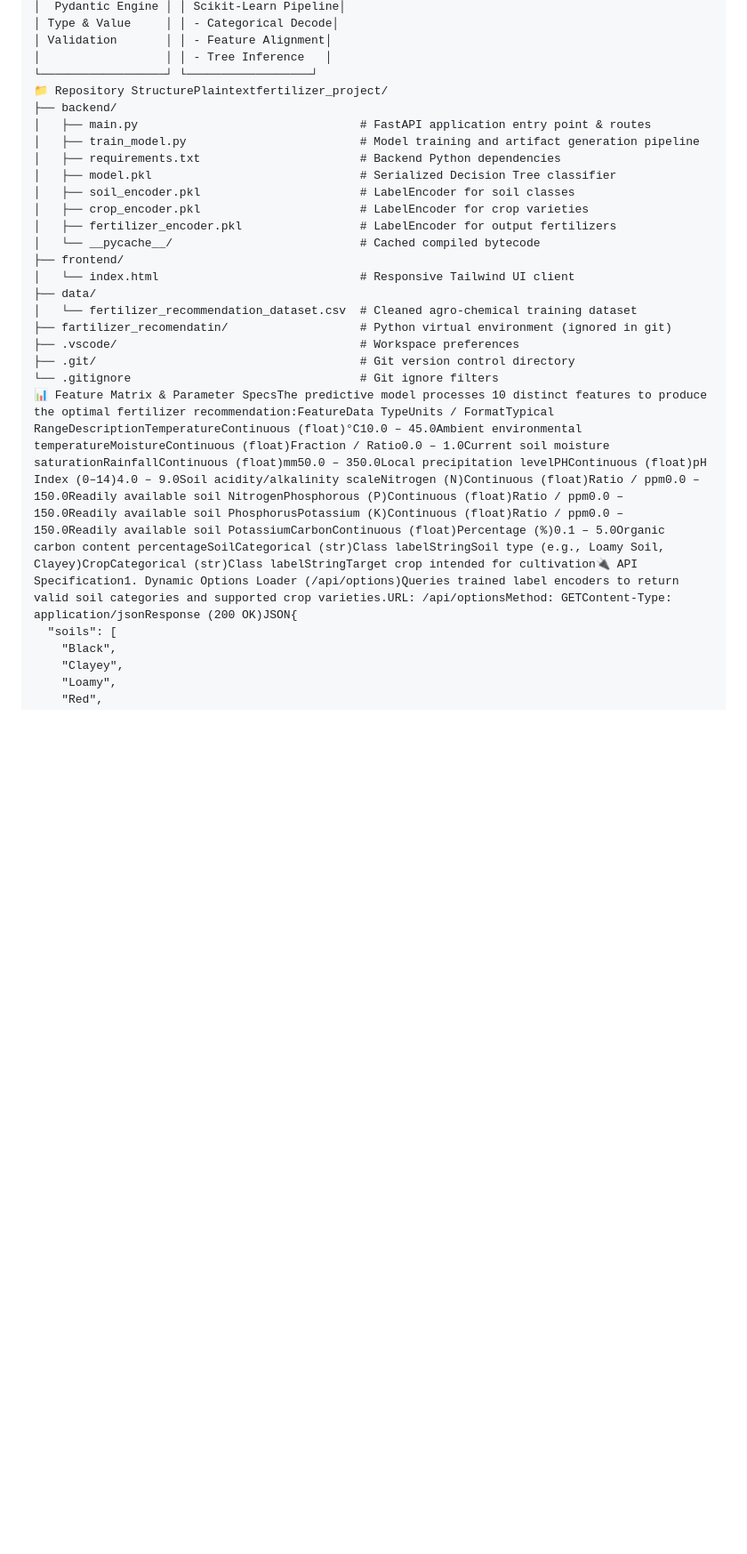
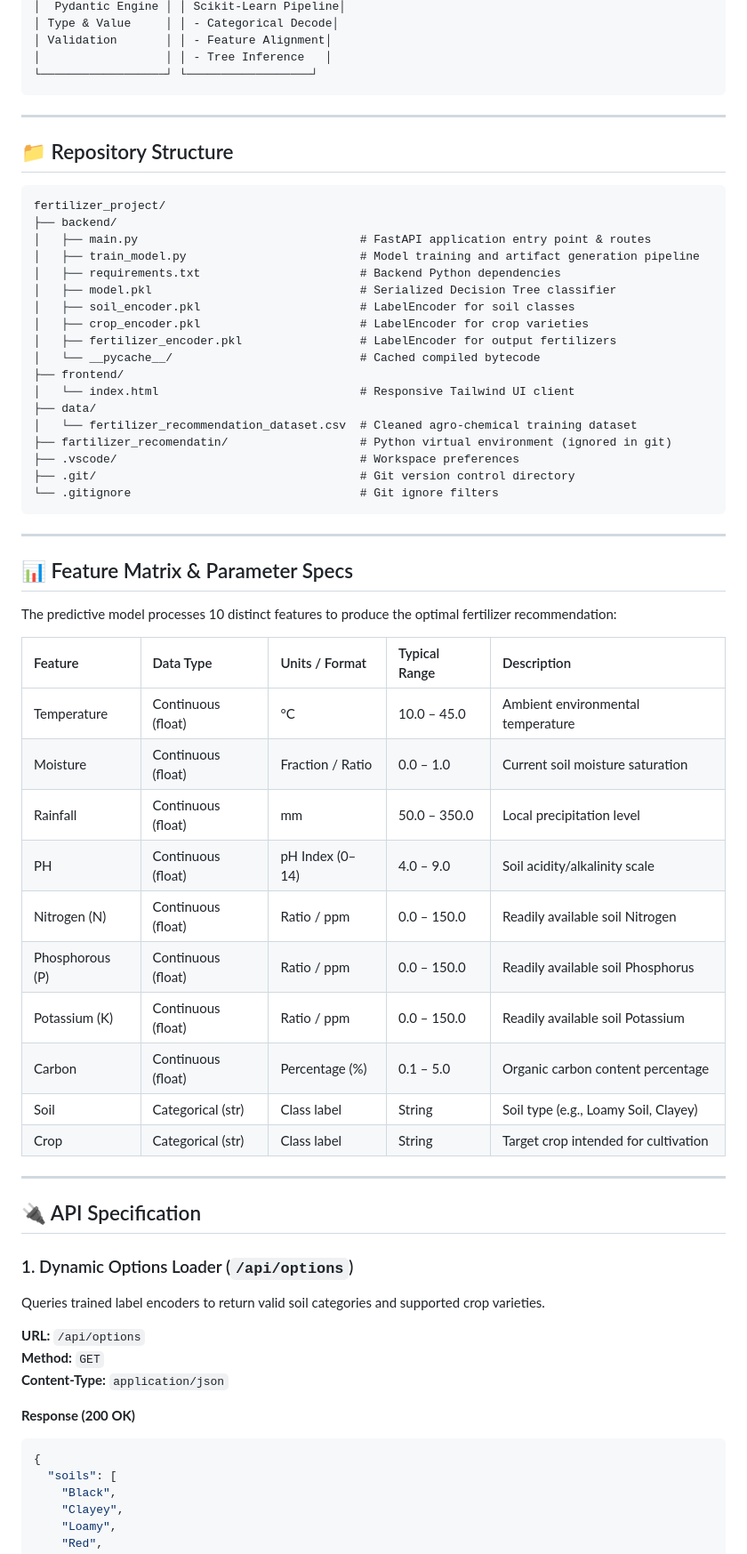
Before and after one commit to CodeLeoX16/Fertilizer-Recommendation, a Markdown page: README.md, the part around one of its changes. Shown at 89% size. Drawn GitHub-style; blank space fills up the shorter version.

````diff
--- a/README.md
+++ b/README.md
@@ -90,7 +90,14 @@ The platform is designed with a **decoupled, API-first architecture**:
 │ Validation       │ │ - Feature Alignment│
 │                  │ │ - Tree Inference   │
 └──────────────────┘ └──────────────────┘
-📁 Repository StructurePlaintextfertilizer_project/
+```
+
+---
+
+## 📁 Repository Structure
+
+```plaintext
+fertilizer_project/
 ├── backend/
 │   ├── main.py                                # FastAPI application entry point & routes
 │   ├── train_model.py                         # Model training and artifact generation pipeline
@@ -108,7 +115,43 @@ The platform is designed with a **decoupled, API-first architecture**:
 ├── .vscode/                                   # Workspace preferences
 ├── .git/                                      # Git version control directory
 └── .gitignore                                 # Git ignore filters
-📊 Feature Matrix & Parameter SpecsThe predictive model processes 10 distinct features to produce the optimal fertilizer recommendation:FeatureData TypeUnits / FormatTypical RangeDescriptionTemperatureContinuous (float)°C10.0 – 45.0Ambient environmental temperatureMoistureContinuous (float)Fraction / Ratio0.0 – 1.0Current soil moisture saturationRainfallContinuous (float)mm50.0 – 350.0Local precipitation levelPHContinuous (float)pH Index (0–14)4.0 – 9.0Soil acidity/alkalinity scaleNitrogen (N)Continuous (float)Ratio / ppm0.0 – 150.0Readily available soil NitrogenPhosphorous (P)Continuous (float)Ratio / ppm0.0 – 150.0Readily available soil PhosphorusPotassium (K)Continuous (float)Ratio / ppm0.0 – 150.0Readily available soil PotassiumCarbonContinuous (float)Percentage (%)0.1 – 5.0Organic carbon content percentageSoilCategorical (str)Class labelStringSoil type (e.g., Loamy Soil, Clayey)CropCategorical (str)Class labelStringTarget crop intended for cultivation🔌 API Specification1. Dynamic Options Loader (/api/options)Queries trained label encoders to return valid soil categories and supported crop varieties.URL: /api/optionsMethod: GETContent-Type: application/jsonResponse (200 OK)JSON{
+```
+
+---
+
+## 📊 Feature Matrix & Parameter Specs
+
+The predictive model processes 10 distinct features to produce the optimal fertilizer recommendation:
+
+| Feature | Data Type | Units / Format | Typical Range | Description |
+| :--- | :--- | :--- | :--- | :--- |
+| Temperature | Continuous (float) | °C | 10.0 – 45.0 | Ambient environmental temperature |
+| Moisture | Continuous (float) | Fraction / Ratio | 0.0 – 1.0 | Current soil moisture saturation |
+| Rainfall | Continuous (float) | mm | 50.0 – 350.0 | Local precipitation level |
+| PH | Continuous (float) | pH Index (0–14) | 4.0 – 9.0 | Soil acidity/alkalinity scale |
+| Nitrogen (N) | Continuous (float) | Ratio / ppm | 0.0 – 150.0 | Readily available soil Nitrogen |
+| Phosphorous (P) | Continuous (float) | Ratio / ppm | 0.0 – 150.0 | Readily available soil Phosphorus |
+| Potassium (K) | Continuous (float) | Ratio / ppm | 0.0 – 150.0 | Readily available soil Potassium |
+| Carbon | Continuous (float) | Percentage (%) | 0.1 – 5.0 | Organic carbon content percentage |
+| Soil | Categorical (str) | Class label | String | Soil type (e.g., Loamy Soil, Clayey) |
+| Crop | Categorical (str) | Class label | String | Target crop intended for cultivation |
+
+---
+
+## 🔌 API Specification
+
+### 1. Dynamic Options Loader (`/api/options`)
+
+Queries trained label encoders to return valid soil categories and supported crop varieties.
+
+**URL:** `/api/options`
+**Method:** `GET`
+**Content-Type:** `application/json`
+
+**Response (200 OK)**
+
+```json
+{
   "soils": [
     "Black",
     "Clayey",
````
Also changed, not shown: other parts of README.md (+112 -11 lines).
